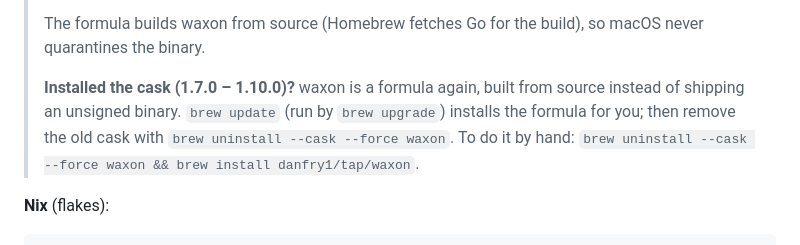
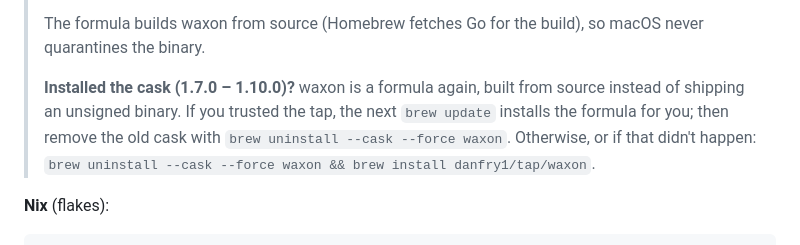
Before and after one commit to danfry1/waxon, a Markdown page: README.md, the part around the change. Drawn GitHub-style.

Commit message:
Say when the Homebrew migration happens automatically
The automatic install on brew update needs the tap trusted and runs once;
give the manual commands for every other case.

```diff
--- a/README.md
+++ b/README.md
@@ -36,9 +36,9 @@ brew install danfry1/tap/waxon
 > macOS never quarantines the binary.
 >
 > **Installed the cask (1.7.0 – 1.10.0)?** waxon is a formula again, built from
-> source instead of shipping an unsigned binary. `brew update` (run by
-> `brew upgrade`) installs the formula for you; then remove the old cask with
-> `brew uninstall --cask --force waxon`. To do it by hand:
+> source instead of shipping an unsigned binary. If you trusted the tap, the
+> next `brew update` installs the formula for you; then remove the old cask with
+> `brew uninstall --cask --force waxon`. Otherwise, or if that didn't happen:
 > `brew uninstall --cask --force waxon && brew install danfry1/tap/waxon`.
 
 **Nix** (flakes):
```
Also changed, not shown: CHANGELOG.md (+4 -3 lines).
